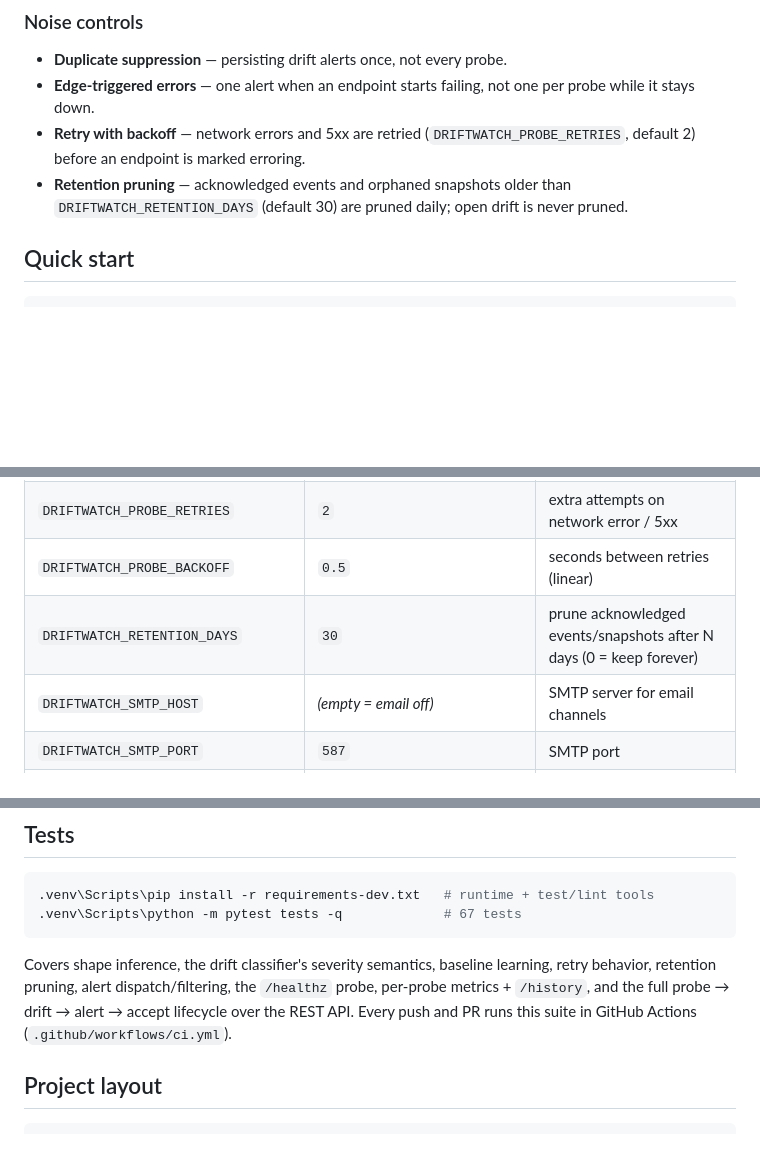
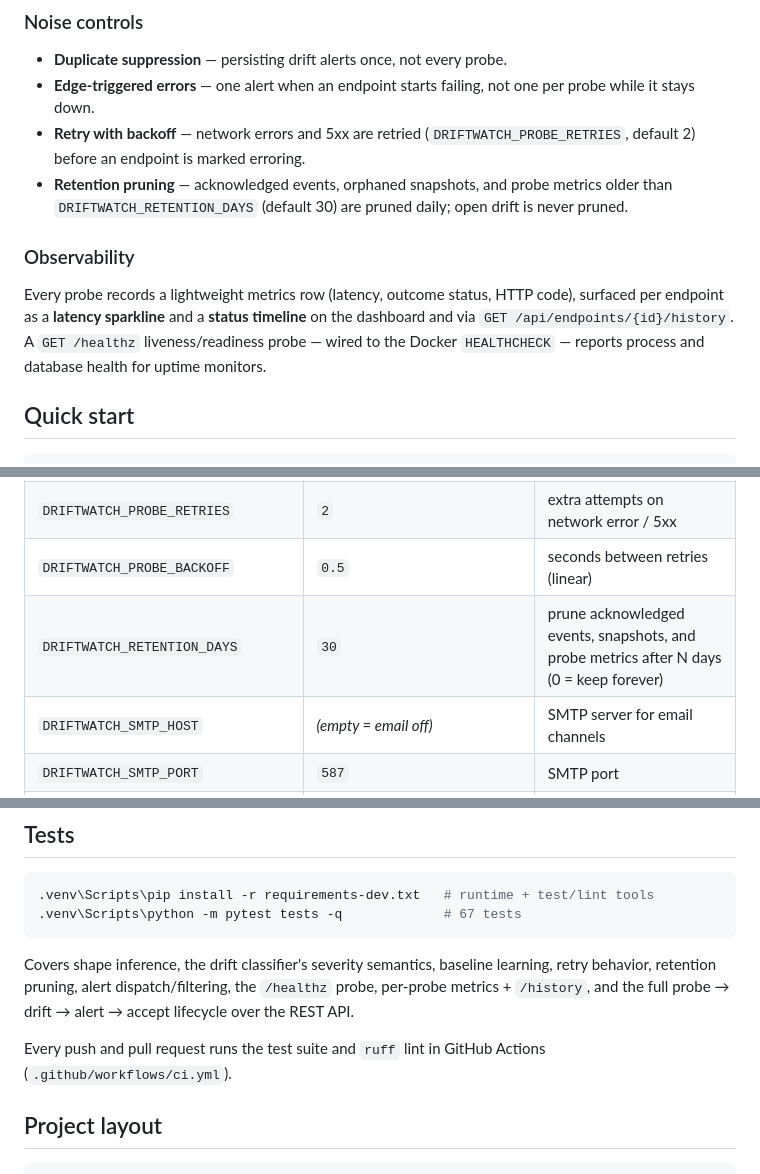
Before and after one commit to manijose1919/driftwatch, a Markdown page: README.md, 3 parts joined by grey strips. GitHub-like rendering; blank space fills up the shorter version.

Commit message:
docs: polish README — surface observability, fix stale retention/layout notes
- Add an Observability subsection (latency sparkline, status timeline,
  /history, /healthz) — surfaces a real feature and adds searchable terms.
- Correct retention notes (now also prunes probe metrics) and the endpoints
  layout line (adds probe history).
- Note ruff lint runs in CI; fix a run-on sentence in the Tests section.

Co-Authored-By: Claude Opus 4.8 <noreply@anthropic.com>
Claude-Session: https://claude.ai/code/session_013fbWsXj2SMygYJFoo1w34Q

```diff
--- a/README.md
+++ b/README.md
@@ -97,9 +97,17 @@ learning the same way.
 - **Retry with backoff** — network errors and 5xx are retried
   (`DRIFTWATCH_PROBE_RETRIES`, default 2) before an endpoint is marked
   erroring.
-- **Retention pruning** — acknowledged events and orphaned snapshots older
-  than `DRIFTWATCH_RETENTION_DAYS` (default 30) are pruned daily; open drift
-  is never pruned.
+- **Retention pruning** — acknowledged events, orphaned snapshots, and probe
+  metrics older than `DRIFTWATCH_RETENTION_DAYS` (default 30) are pruned daily;
+  open drift is never pruned.
+
+### Observability
+
+Every probe records a lightweight metrics row (latency, outcome status, HTTP
+code), surfaced per endpoint as a **latency sparkline** and a **status
+timeline** on the dashboard and via `GET /api/endpoints/{id}/history`. A
+`GET /healthz` liveness/readiness probe — wired to the Docker `HEALTHCHECK` —
+reports process and database health for uptime monitors.
 
 ## Quick start
 
@@ -163,7 +171,7 @@ Add channels in the dashboard; each has its own minimum severity threshold.
 | `DRIFTWATCH_PROBE_TIMEOUT` | `15` | per-probe HTTP timeout (seconds) |
 | `DRIFTWATCH_PROBE_RETRIES` | `2` | extra attempts on network error / 5xx |
 | `DRIFTWATCH_PROBE_BACKOFF` | `0.5` | seconds between retries (linear) |
-| `DRIFTWATCH_RETENTION_DAYS` | `30` | prune acknowledged events/snapshots after N days (0 = keep forever) |
+| `DRIFTWATCH_RETENTION_DAYS` | `30` | prune acknowledged events, snapshots, and probe metrics after N days (0 = keep forever) |
 | `DRIFTWATCH_SMTP_HOST` | *(empty = email off)* | SMTP server for email channels |
 | `DRIFTWATCH_SMTP_PORT` | `587` | SMTP port |
 | `DRIFTWATCH_SMTP_USER` / `DRIFTWATCH_SMTP_PASSWORD` | *(empty)* | SMTP login (optional) |
@@ -194,8 +202,10 @@ OpenAPI spec):
 Covers shape inference, the drift classifier's severity semantics, baseline
 learning, retry behavior, retention pruning, alert dispatch/filtering, the
 `/healthz` probe, per-probe metrics + `/history`, and the full
-probe → drift → alert → accept lifecycle over the REST API. Every push and PR runs this suite in GitHub Actions
-(`.github/workflows/ci.yml`).
+probe → drift → alert → accept lifecycle over the REST API.
+
+Every push and pull request runs the test suite and `ruff` lint in GitHub
+Actions (`.github/workflows/ci.yml`).
 
 ## Project layout
 
```
Also changed, not shown: other parts of README.md (+1 -1 lines).
